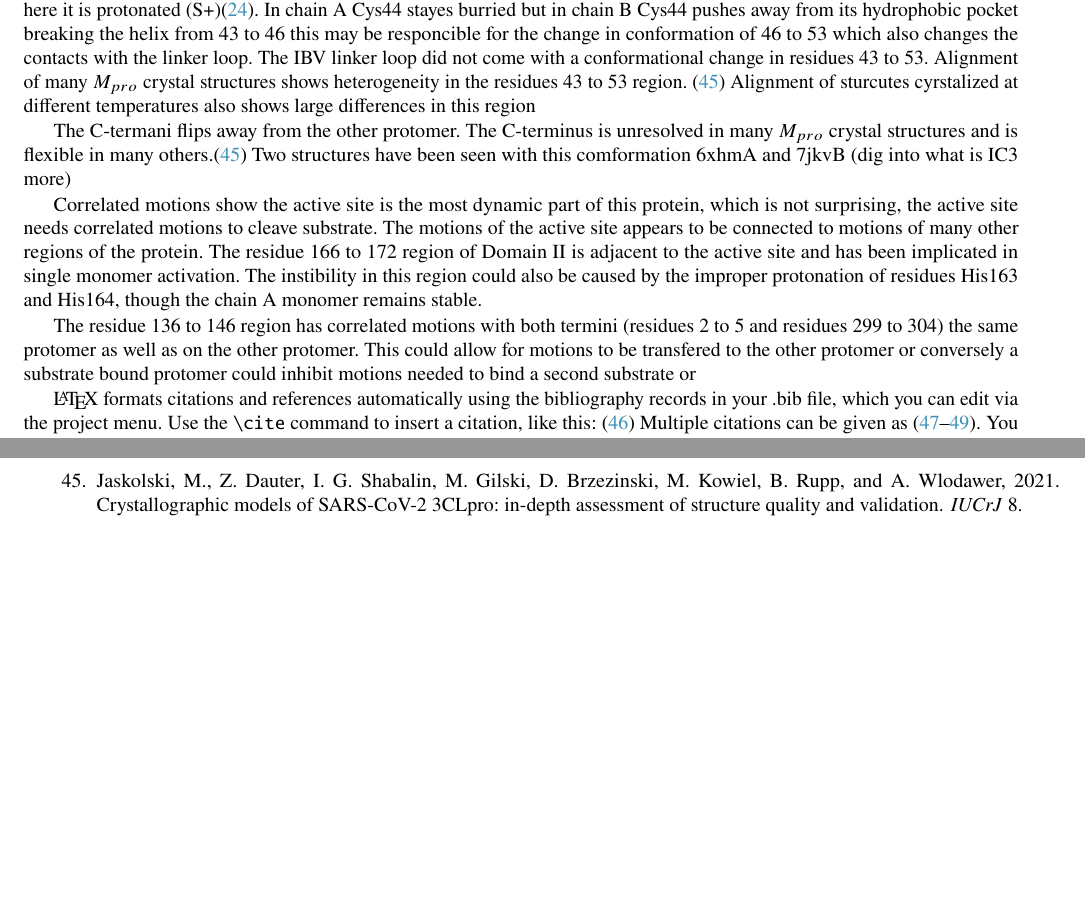
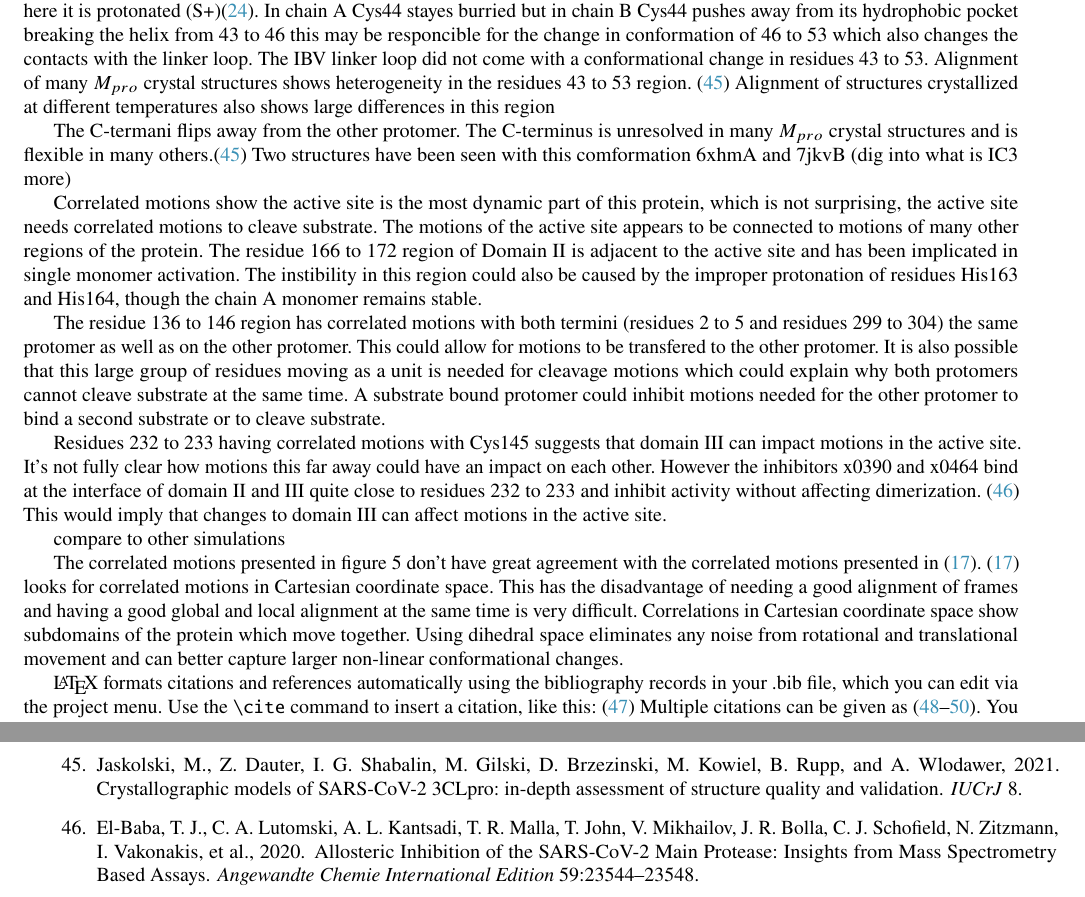
Before and after one commit to jgpattis/DESRES_protease_manuscript, a LaTeX paper (main.tex): two parts of pages 7 and 10 of 13, joined at a grey line, cut so that both start at the same text, the shorter picture padded with empty space. Compiled offline with pdfLaTeX.

Commit message:
Updates from Overleaf

```diff
--- a/main.tex
+++ b/main.tex
@@ -229,14 +229,20 @@ The distance between 166 and 172 increases in the last 10 $\mu$S of chain B. Thi
 
 \section*{Discussion}
 
-The $M_{pro}$ of Sars-CoV-2 is an extremely promising drug target with several open questions. The simulation here shows many changes near the active site. The folding of the linker helix creates less space in the S4 and S5 pockets. Substrate would be less likely to bind to this conformation. Neutron diffraction revealed that Cys44 side chain is likely to be deprotonated (S-) where here it is protonated (S+)\cite{kneller2020unusual}. In chain A Cys44 stayes burried but in chain B Cys44 pushes away from its hydrophobic pocket breaking the helix from 43 to 46 this may be responcible for the change in conformation of 46 to 53 which also changes the contacts with the linker loop. The IBV linker loop did not come with a conformational change in residues 43 to 53. Alignment of many $M_{pro}$ crystal structures shows heterogeneity in the residues 43 to 53 region. \cite{jaskolski2021crystallographic} Alignment of sturcutes cyrstalized at different temperatures also shows large differences in this region
+The $M_{pro}$ of Sars-CoV-2 is an extremely promising drug target with several open questions. The simulation here shows many changes near the active site. The folding of the linker helix creates less space in the S4 and S5 pockets. Substrate would be less likely to bind to this conformation. Neutron diffraction revealed that Cys44 side chain is likely to be deprotonated (S-) where here it is protonated (S+)\cite{kneller2020unusual}. In chain A Cys44 stayes burried but in chain B Cys44 pushes away from its hydrophobic pocket breaking the helix from 43 to 46 this may be responcible for the change in conformation of 46 to 53 which also changes the contacts with the linker loop. The IBV linker loop did not come with a conformational change in residues 43 to 53. Alignment of many $M_{pro}$ crystal structures shows heterogeneity in the residues 43 to 53 region. \cite{jaskolski2021crystallographic} Alignment of structures crystallized at different temperatures also shows large differences in this region
 
 The C-termani flips away from the other protomer. The C-terminus is unresolved in many $M_{pro}$ crystal structures and is flexible in many others.\cite{jaskolski2021crystallographic} Two structures have been seen with this comformation 6xhmA and 7jkvB
 (dig into what is IC3 more)
 
 Correlated motions show the active site is the most dynamic part of this protein, which is not surprising, the active site needs correlated motions to cleave substrate. The motions of the active site appears to be connected to motions of many other regions of the protein. The residue 166 to 172 region of Domain II is adjacent to the active site and has been implicated in single monomer activation. The instibility in this region could also be caused by the improper protonation of residues His163 and His164, though the chain A monomer remains stable.
 
-The residue 136 to 146 region has correlated motions with both termini (residues 2 to 5 and residues 299 to 304) the same protomer as well as on the other protomer. This could allow for motions to be transfered to the other protomer or conversely a substrate bound protomer could inhibit motions needed to bind a second substrate or
+The residue 136 to 146 region has correlated motions with both termini (residues 2 to 5 and residues 299 to 304) the same protomer as well as on the other protomer. This could allow for motions to be transfered to the other protomer. It is also possible that this large group of residues moving as a unit is needed for cleavage motions which could explain why both protomers cannot cleave substrate at the same time. A substrate bound protomer could inhibit motions needed for the other protomer to bind a second substrate or to cleave substrate.
+
+Residues 232 to 233 having correlated motions with Cys145 suggests that domain III can impact motions in the active site. It's not fully clear how motions this far away could have an impact on each other. However the inhibitors x0390 and x0464 bind at the interface of domain II and III quite close to residues 232 to 233 and inhibit activity without affecting dimerization. \cite{el2020allosteric} This would imply that changes to domain III can affect motions in the active site.
+
+compare to other simulations
+
+The correlated motions presented in figure 5 don't have great agreement with the correlated motions presented in \cite{sztain2020elucidation}. \cite{sztain2020elucidation} looks for correlated motions in Cartesian coordinate space. This has the disadvantage of needing a good alignment of frames and having a good global and local alignment at the same time is very difficult. Correlations in Cartesian coordinate space show subdomains of the protein which move together. Using dihedral space eliminates any noise from rotational and translational movement and can better capture larger non-linear conformational changes.
 
 \LaTeX{} formats citations and references automatically using the bibliography records in your .bib file, which you can edit via the project menu. Use the \verb|\cite| command to insert a citation, like this: \cite{Chen_Nicholson00} Multiple citations can be given as \cite{Stiles_Bartol01,el-Kareh_etal93,Callaghan91}. You can use either BibTeX or biblatex: see the following subsections.
 
```
Also changed, not shown: sample.bib (+11 -0 lines).
